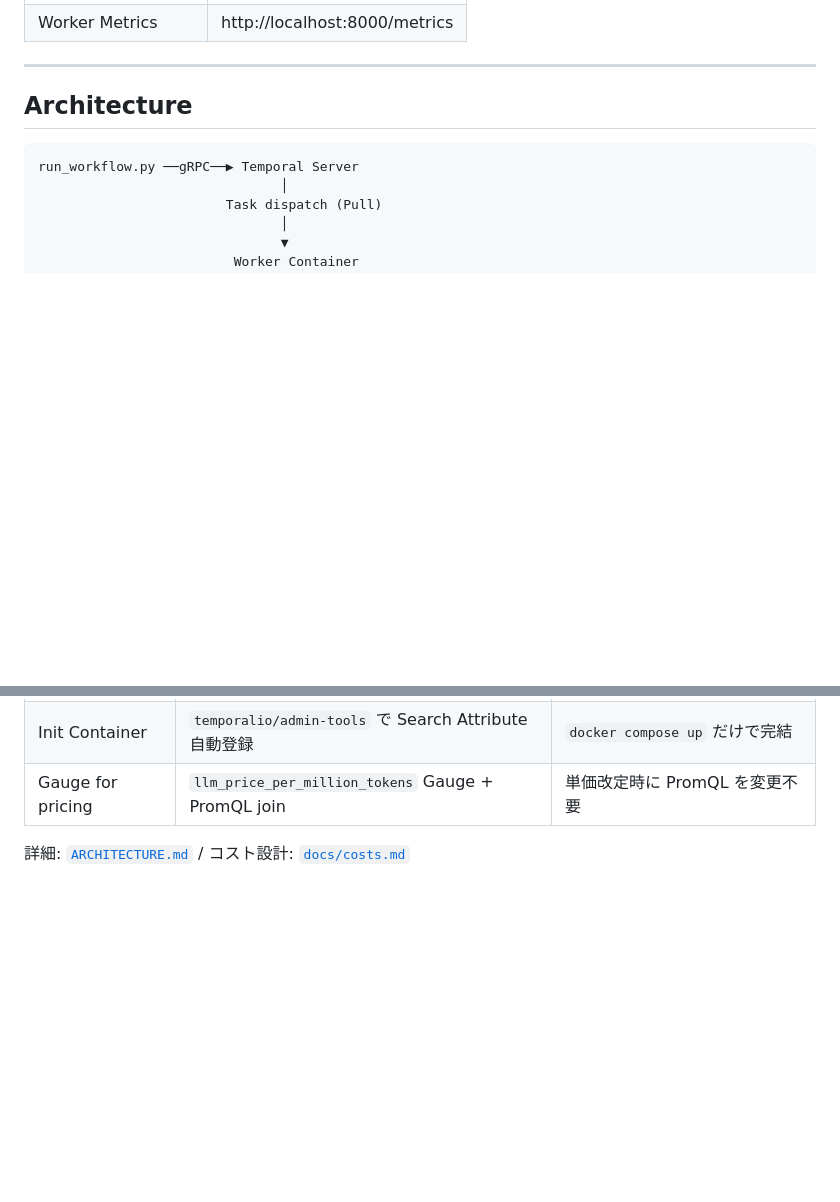
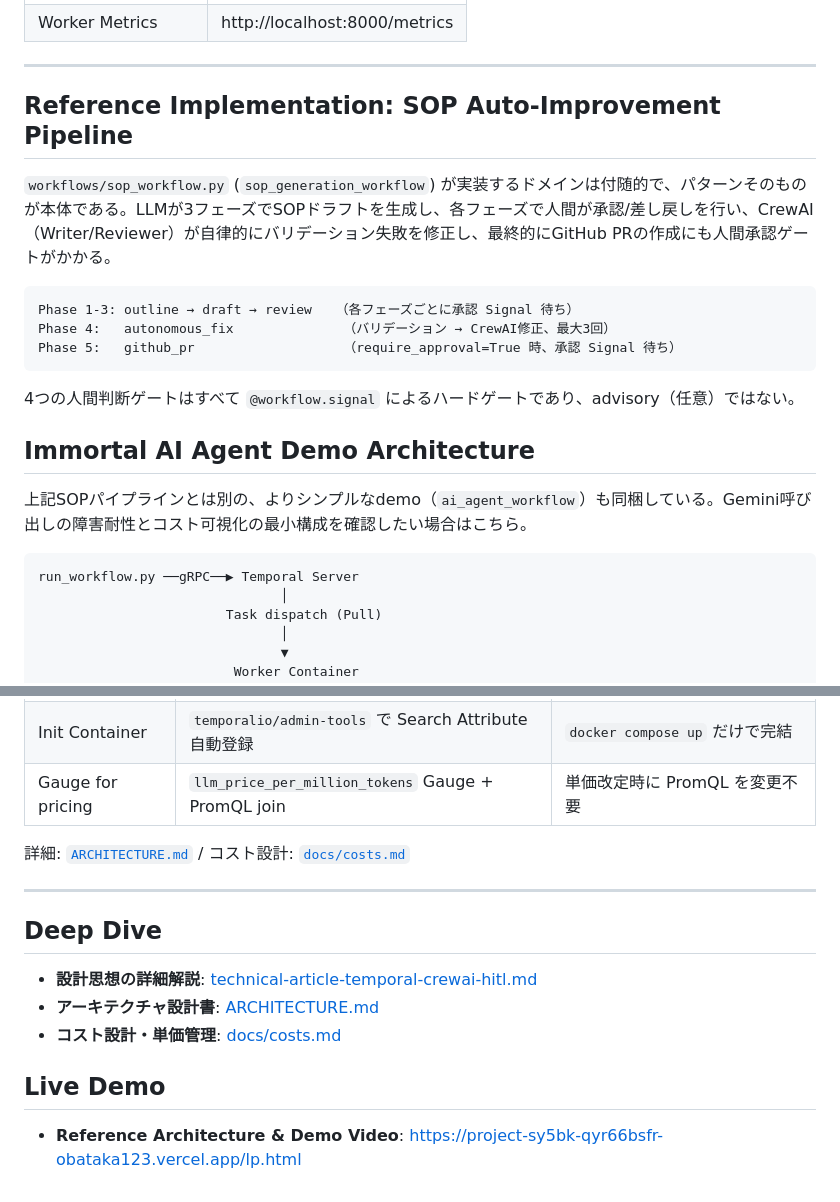
Before and after one commit to obataka/temporal-demo, a Markdown page: README.md, 2 parts joined by grey strips. Drawn GitHub-style; blank space fills up the shorter version.

````diff
--- a/README.md
+++ b/README.md
@@ -41,7 +94,21 @@ python run_comparison.py "信頼性の高いシステム設計について教え
 
 ---
 
-## Architecture
+## Reference Implementation: SOP Auto-Improvement Pipeline
+
+`workflows/sop_workflow.py` (`sop_generation_workflow`) が実装するドメインは付随的で、パターンそのものが本体である。LLMが3フェーズでSOPドラフトを生成し、各フェーズで人間が承認/差し戻しを行い、CrewAI（Writer/Reviewer）が自律的にバリデーション失敗を修正し、最終的にGitHub PRの作成にも人間承認ゲートがかかる。
+
+```
+Phase 1-3: outline → draft → review   （各フェーズごとに承認 Signal 待ち）
+Phase 4:   autonomous_fix              （バリデーション → CrewAI修正、最大3回）
+Phase 5:   github_pr                   （require_approval=True 時、承認 Signal 待ち）
+```
+
+4つの人間判断ゲートはすべて `@workflow.signal` によるハードゲートであり、advisory（任意）ではない。
+
+## Immortal AI Agent Demo Architecture
+
+上記SOPパイプラインとは別の、よりシンプルなdemo（`ai_agent_workflow`）も同梱している。Gemini呼び出しの障害耐性とコスト可視化の最小構成を確認したい場合はこちら。
 
 ```
 run_workflow.py ──gRPC──▶ Temporal Server
@@ -90,3 +157,15 @@ run_workflow.py ──gRPC──▶ Temporal Server
 | Gauge for pricing | `llm_price_per_million_tokens` Gauge + PromQL join | 単価改定時に PromQL を変更不要 |
 
 詳細: [`ARCHITECTURE.md`](ARCHITECTURE.md) / コスト設計: [`docs/costs.md`](docs/costs.md)
+
+---
+
+## Deep Dive
+
+- **設計思想の詳細解説**: [technical-article-temporal-crewai-hitl.md](technical-article-temporal-crewai-hitl.md)
+- **アーキテクチャ設計書**: [ARCHITECTURE.md](ARCHITECTURE.md)
+- **コスト設計・単価管理**: [docs/costs.md](docs/costs.md)
+
+## Live Demo
+
+- **Reference Architecture & Demo Video**: https://project-sy5bk-qyr66bsfr-obataka123.vercel.app/lp.html
````
Also changed, not shown: other parts of README.md (+59 -6 lines).
